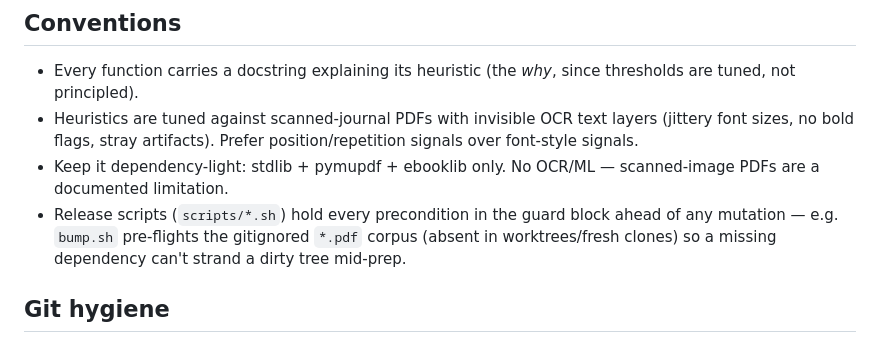
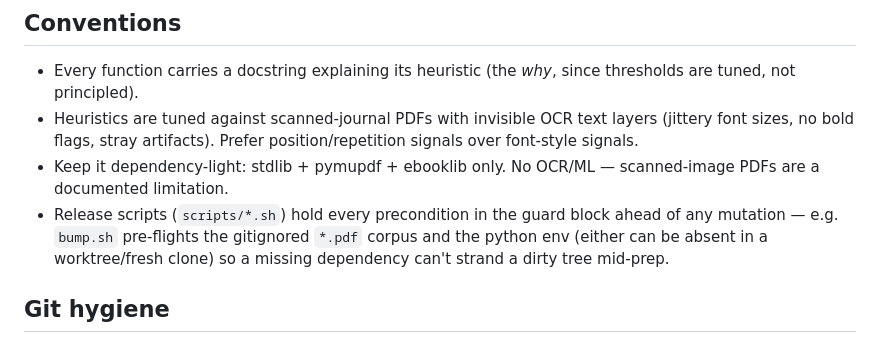
Before and after one commit to adzkar/exegesis, a Markdown page: AGENTS.md, the part around the change. Rendered like a GitHub page.

Commit message:
Docs: convention covers the python-env pre-flight too
Generated with [Devin](https://devin.ai)

Co-Authored-By: Devin <158243242+devin-ai-integration[bot]@users.noreply.github.com>

```diff
--- a/AGENTS.md
+++ b/AGENTS.md
@@ -209,8 +209,9 @@ chapters.
   scanned-image PDFs are a documented limitation.
 - Release scripts (`scripts/*.sh`) hold every precondition in the guard
   block ahead of any mutation — e.g. `bump.sh` pre-flights the gitignored
-  `*.pdf` corpus (absent in worktrees/fresh clones) so a missing
-  dependency can't strand a dirty tree mid-prep.
+  `*.pdf` corpus and the python env (either can be absent in a
+  worktree/fresh clone) so a missing dependency can't strand a dirty
+  tree mid-prep.
 
 ## Git hygiene
 
```
